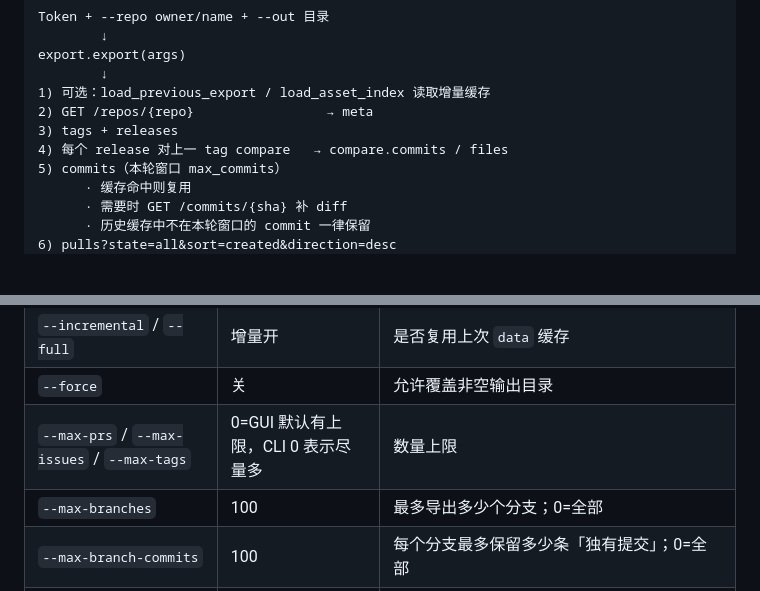
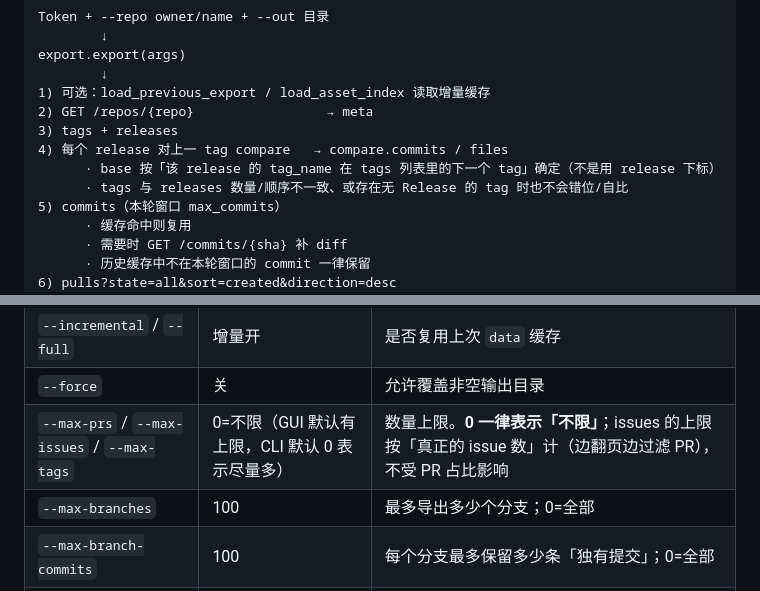
Before and after one commit to 67762961/Mirror_export, a Markdown page: ARCHITECTURE.md, 2 parts joined by grey strips. Drawn GitHub-style; blank space fills up the shorter version.

Commit message:
docs:同步 issues 上限语义与 Release 对比 base 的取法

```diff
--- a/ARCHITECTURE.md
+++ b/ARCHITECTURE.md
@@ -98,6 +98,8 @@ export.export(args)
 2) GET /repos/{repo}                 → meta
 3) tags + releases
 4) 每个 release 对上一 tag compare   → compare.commits / files
+      · base 按「该 release 的 tag_name 在 tags 列表里的下一个 tag」确定（不是用 release 下标）
+      · tags 与 releases 数量/顺序不一致、或存在无 Release 的 tag 时也不会错位/自比
 5) commits（本轮窗口 max_commits）
       · 缓存命中则复用
       · 需要时 GET /commits/{sha} 补 diff
@@ -165,7 +167,7 @@ python export.py --repo owner/name --full   # 强制全量
 | `--token` | 环境变量 | 覆盖 `GITHUB_TOKEN` |
 | `--incremental` / `--full` | 增量开 | 是否复用上次 `data` 缓存 |
 | `--force` | 关 | 允许覆盖非空输出目录 |
-| `--max-prs` / `--max-issues` / `--max-tags` | 0=GUI 默认有上限，CLI 0 表示尽量多 | 数量上限 |
+| `--max-prs` / `--max-issues` / `--max-tags` | 0=不限（GUI 默认有上限，CLI 默认 0 表示尽量多） | 数量上限。**0 一律表示「不限」**；issues 的上限按「真正的 issue 数」计（边翻页边过滤 PR），不受 PR 占比影响 |
 | `--max-branches` | 100 | 最多导出多少个分支；0=全部 |
 | `--max-branch-commits` | 100 | 每个分支最多保留多少条「独有提交」；0=全部 |
 | `--max-branch-diffs` | 30 | 本轮最多为多少条分支独有 commit 拉逐条 diff；0=不拉；`--skip-details` 时强制为 0 |
```
